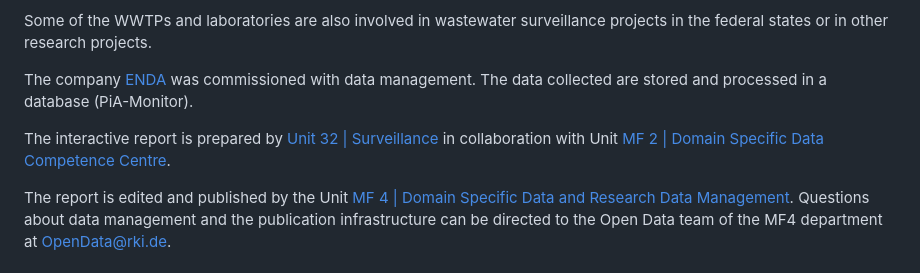
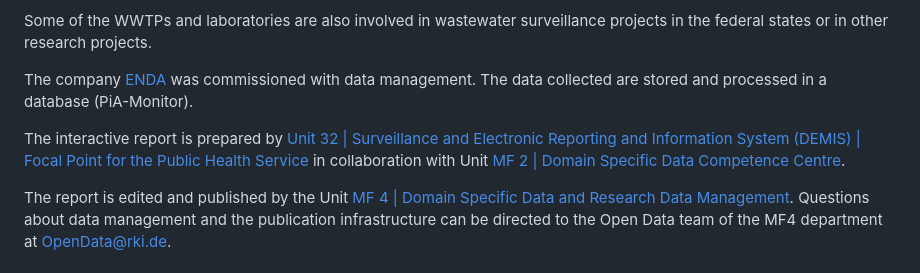
Before and after one commit to robert-koch-institut/Abwassersurveillance_AMELAG_-_Wochenbericht, a Markdown page: Readme.en.md, the part around one of its changes. Rendered like a GitHub page.

Commit message:
changed readme to add specific DOI of the corresponding data during publishing, standardized rki unit naming

```diff
--- a/Readme.en.md
+++ b/Readme.en.md
@@ -80,7 +82,7 @@ Some of the WWTPs and laboratories are also involved in wastewater surveillance
 
 The company [ENDA](https://enda.eu/) was commissioned with data management. The data collected are stored and processed in a database (PiA-Monitor).
 
-The interactive report is prepared by [Unit 32 | Surveillance ](https://www.rki.de/fg32-en) in collaboration with Unit [MF 2 | Domain Specific Data Competence Centre](https://www.rki.de/mf2-en).
+The interactive report is prepared by [Unit 32 | Surveillance and Electronic Repor­ting and Infor­ma­tion Sys­tem (DEMIS) | Focal Point for the Public Health Service](https://www.rki.de/fg32-en) in collaboration with Unit [MF 2 | Domain Specific Data Competence Centre](https://www.rki.de/mf2-en).
 
 The report is edited and published by the Unit [MF 4 | Domain Specific Data and Research Data Management](https://www.rki.de/mf4-en). Questions about data management and the publication infrastructure can be directed to the Open Data team of the MF4 department at [OpenData@rki.de](mailto:OpenData@rki.de).
 
```
Also changed, not shown: other parts of Readme.en.md (+3 -1 lines), Readme.md (+4 -1 lines).
